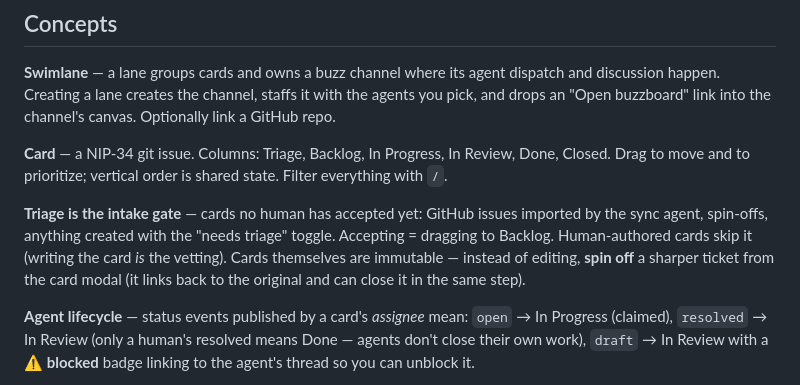
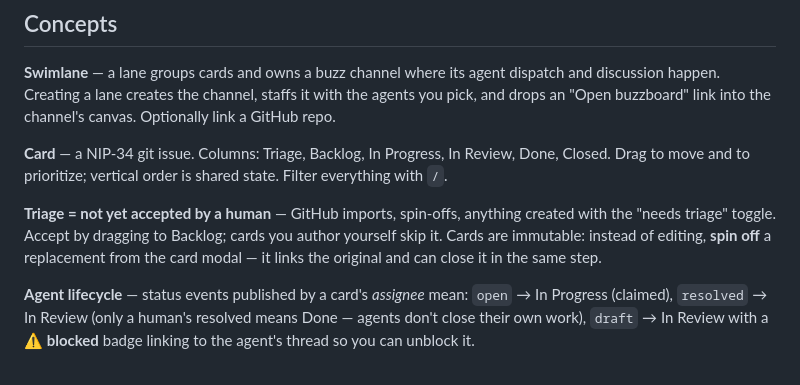
Before and after one commit to oloapiu/buzzboard, a Markdown page: README.md, the part around the change. Rendered like a GitHub page.

Commit message:
docs: tighten triage semantics to three sentences
Co-Authored-By: Claude Fable 5 <noreply@anthropic.com>

```diff
--- a/README.md
+++ b/README.md
@@ -59,12 +59,11 @@ channel's canvas. Optionally link a GitHub repo.
 In Review, Done, Closed. Drag to move and to prioritize; vertical order is
 shared state. Filter everything with `/`.
 
-**Triage is the intake gate** — cards no human has accepted yet: GitHub
-issues imported by the sync agent, spin-offs, anything created with the
-"needs triage" toggle. Accepting = dragging to Backlog. Human-authored
-cards skip it (writing the card *is* the vetting). Cards themselves are
-immutable — instead of editing, **spin off** a sharper ticket from the card
-modal (it links back to the original and can close it in the same step).
+**Triage = not yet accepted by a human** — GitHub imports, spin-offs,
+anything created with the "needs triage" toggle. Accept by dragging to
+Backlog; cards you author yourself skip it. Cards are immutable: instead
+of editing, **spin off** a replacement from the card modal — it links the
+original and can close it in the same step.
 
 **Agent lifecycle** — status events published by a card's *assignee* mean:
 `open` → In Progress (claimed), `resolved` → In Review (only a human's
```
